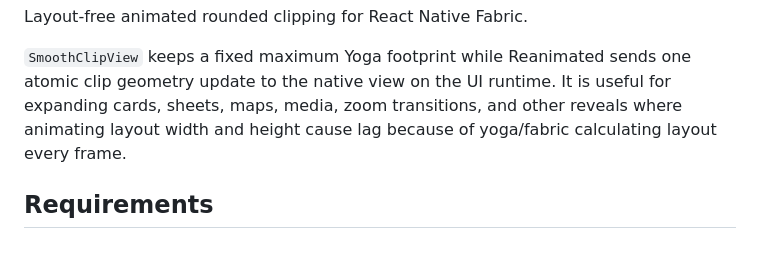
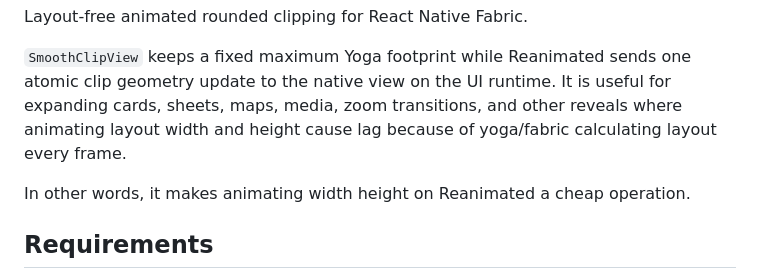
Before and after one commit to kbrattli/react-native-smooth-clip-view, a Markdown page: README.md, the part around the change. GitHub-like rendering; blank space fills up the shorter version.

```diff
--- a/README.md
+++ b/README.md
@@ -8,6 +8,8 @@ Layout-free animated rounded clipping for React Native Fabric.
 one atomic clip geometry update to the native view on the UI runtime. It is
 useful for expanding cards, sheets, maps, media, zoom transitions, and other reveals where
 animating layout width and height cause lag because of yoga/fabric calculating layout every frame.
+
+In other words, it makes animating width height on Reanimated a cheap operation.
 
 ## Requirements
 
```
